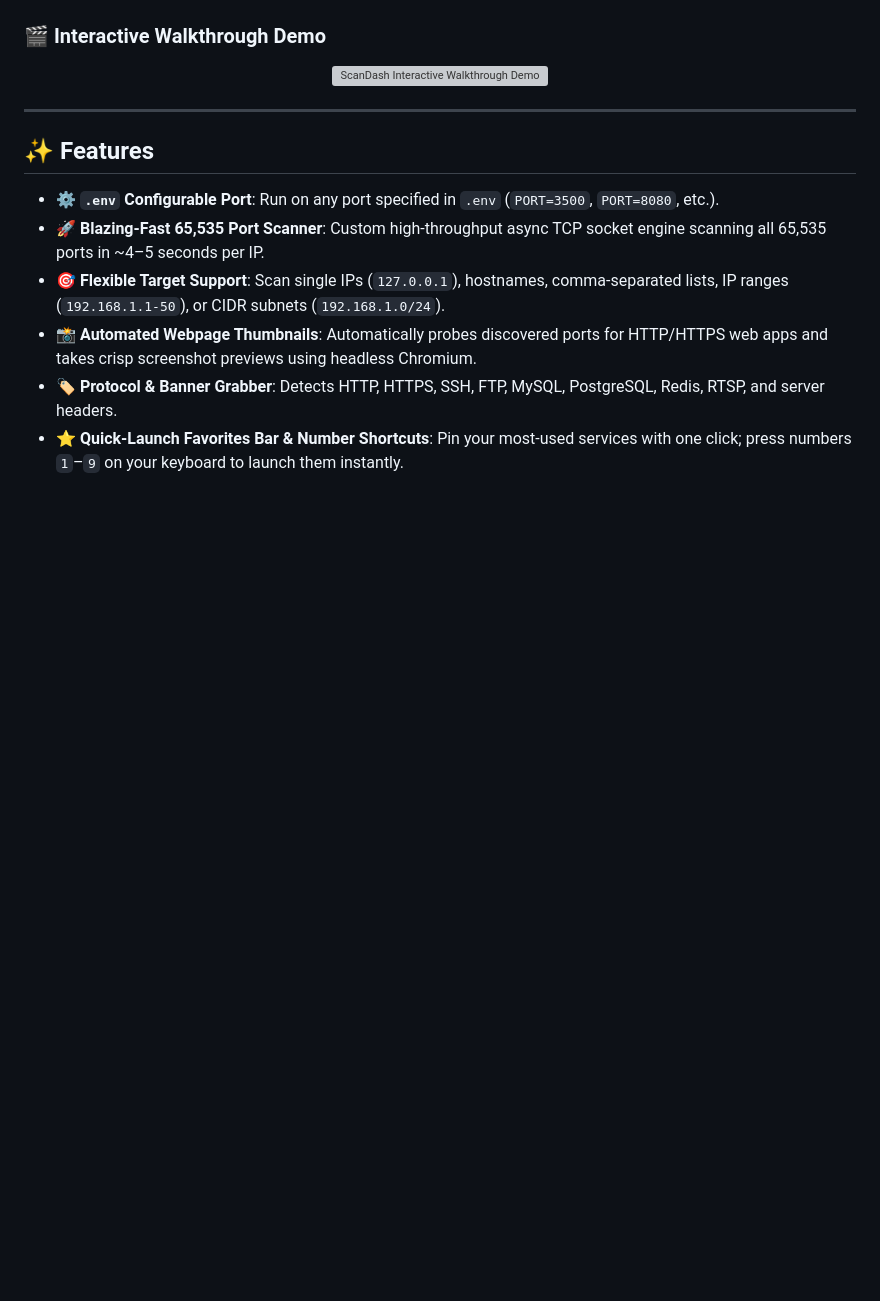
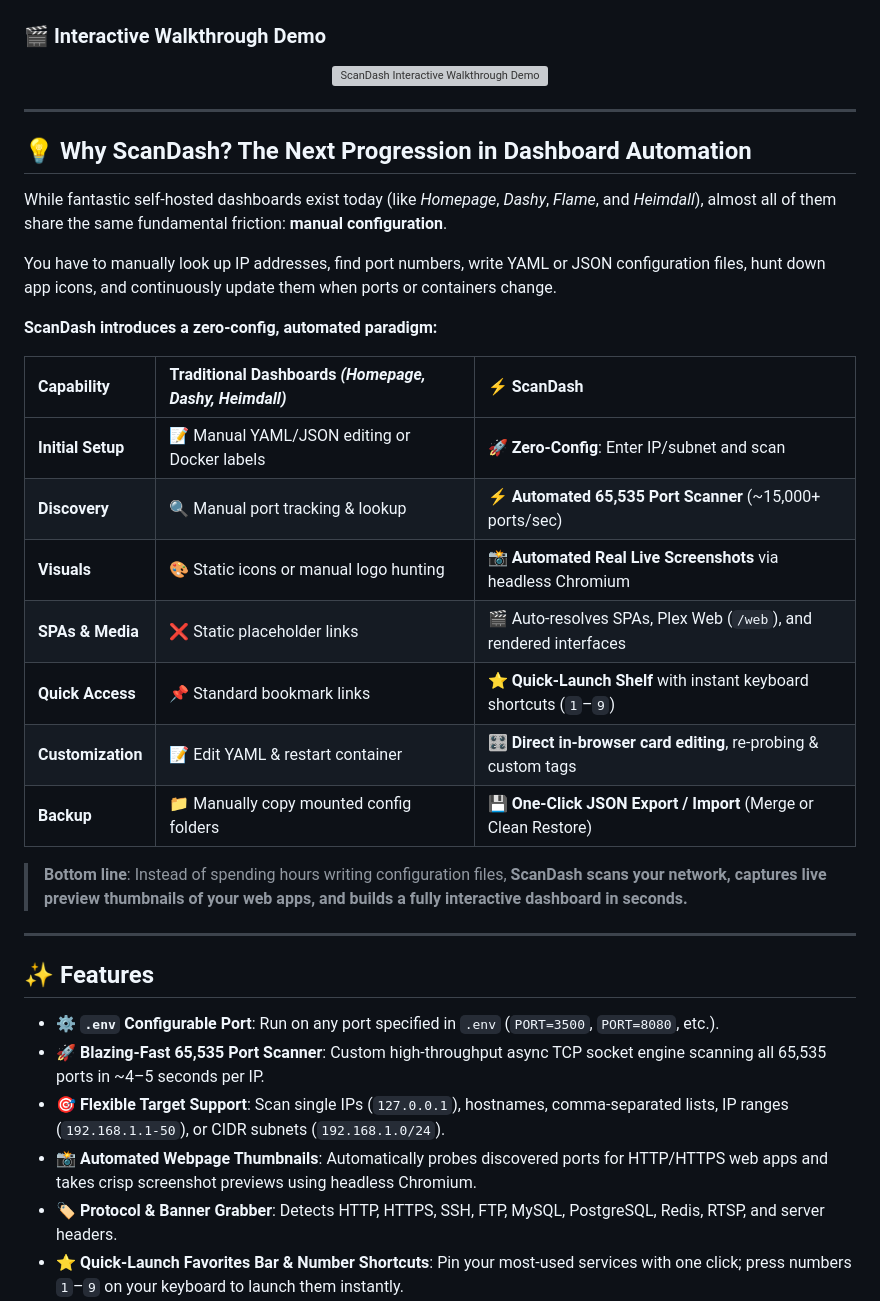
Before and after one commit to marcjc1173/scandash, a Markdown page: README.md, the part around the change. GitHub-like rendering; blank space fills up the shorter version; grey boxes are pictures that could not be loaded.

Commit message:
docs: add 'Why ScanDash? The Next Progression in Dashboard Automation' section with comparison table

```diff
--- a/README.md
+++ b/README.md
@@ -21,6 +21,28 @@
 <p align="center">
   <img src="./assets/scandash_demo.gif" alt="ScanDash Interactive Walkthrough Demo" width="100%" style="border-radius: 12px; box-shadow: 0 10px 30px rgba(0,0,0,0.5);">
 </p>
+
+---
+
+## 💡 Why ScanDash? The Next Progression in Dashboard Automation
+
+While fantastic self-hosted dashboards exist today (like *Homepage*, *Dashy*, *Flame*, and *Heimdall*), almost all of them share the same fundamental friction: **manual configuration**.
+
+You have to manually look up IP addresses, find port numbers, write YAML or JSON configuration files, hunt down app icons, and continuously update them when ports or containers change.
+
+**ScanDash introduces a zero-config, automated paradigm:**
+
+| Capability | Traditional Dashboards *(Homepage, Dashy, Heimdall)* | ⚡ ScanDash |
+| :--- | :--- | :--- |
+| **Initial Setup** | 📝 Manual YAML/JSON editing or Docker labels | 🚀 **Zero-Config**: Enter IP/subnet and scan |
+| **Discovery** | 🔍 Manual port tracking & lookup | ⚡ **Automated 65,535 Port Scanner** (~15,000+ ports/sec) |
+| **Visuals** | 🎨 Static icons or manual logo hunting | 📸 **Automated Real Live Screenshots** via headless Chromium |
+| **SPAs & Media** | ❌ Static placeholder links | 🎬 Auto-resolves SPAs, Plex Web (`/web`), and rendered interfaces |
+| **Quick Access** | 📌 Standard bookmark links | ⭐ **Quick-Launch Shelf** with instant keyboard shortcuts (`1`–`9`) |
+| **Customization** | 📝 Edit YAML & restart container | 🎛️ **Direct in-browser card editing**, re-probing & custom tags |
+| **Backup** | 📁 Manually copy mounted config folders | 💾 **One-Click JSON Export / Import** (Merge or Clean Restore) |
+
+> **Bottom line**: Instead of spending hours writing configuration files, **ScanDash scans your network, captures live preview thumbnails of your web apps, and builds a fully interactive dashboard in seconds.**
 
 ---
 
```
